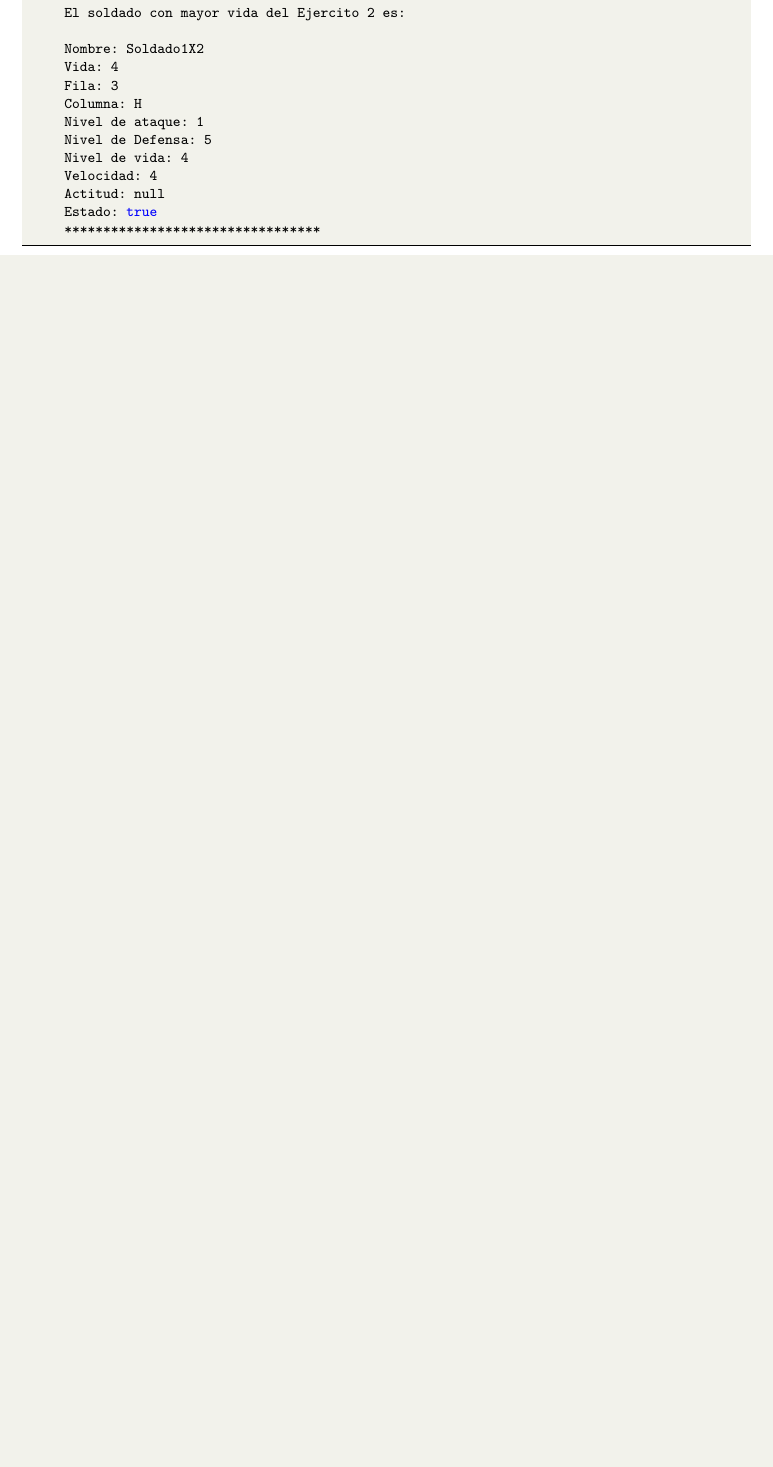
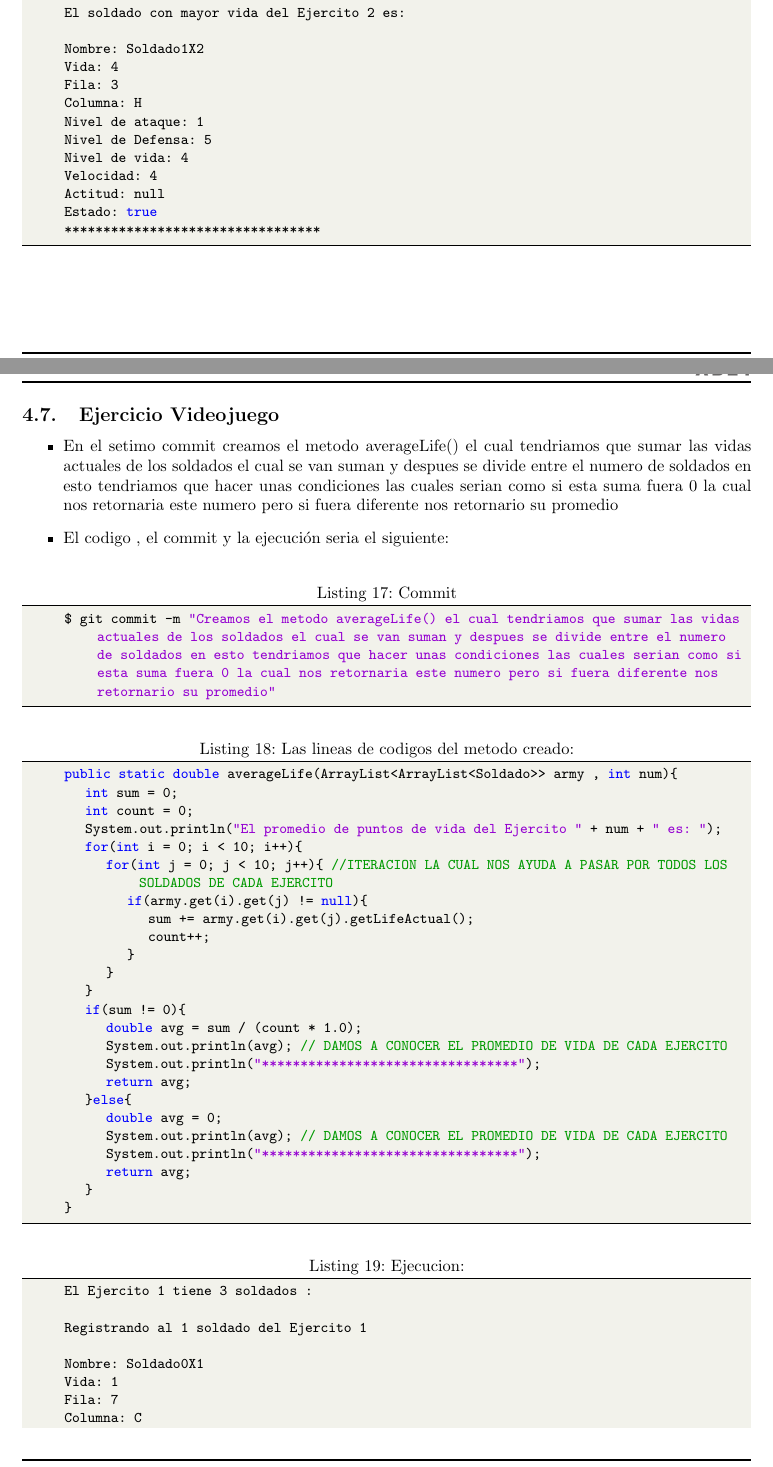
Before and after one commit to VictorMA18/fp2-23b, a LaTeX document (Fase02/Lab09/Latex/Informe09.tex): part of page 19 of 22 before the commit and two parts of pages 19 and 20 of 25 after it, the two joined at a grey line, cut so that both start at the same text, the shorter picture padded with empty space. The pictures show the PDF file Fase02/Lab09/Latex/Informe09.pdf that the author committed with the source.

Commit message:
Actualizando informe

```diff
--- a/Fase02/Lab09/Latex/Informe09.tex
+++ b/Fase02/Lab09/Latex/Informe09.tex
@@ -1035,3 +1035,47 @@
 		*********************************
 
 	\end{lstlisting}
+	\subsection{Ejercicio Videojuego}
+	\begin{itemize}
+		\item En el setimo commit creamos el metodo averageLife() el cual tendriamos que sumar las vidas actuales de los soldados el cual se van suman y despues se divide entre el numero de soldados en esto tendriamos que hacer unas condiciones las cuales serian como si esta suma fuera 0 la cual nos retornaria este numero pero si fuera diferente nos retornario su promedio
+		\item El codigo , el commit y la ejecución seria el siguiente:
+	\end{itemize}
+	\begin{lstlisting}[language=bash,caption={Commit}][H]
+		$ git commit -m "Creamos el metodo averageLife() el cual tendriamos que sumar las vidas actuales de los soldados el cual se van suman y despues se divide entre el numero de soldados en esto tendriamos que hacer unas condiciones las cuales serian como si esta suma fuera 0 la cual nos retornaria este numero pero si fuera diferente nos retornario su promedio"
+	\end{lstlisting}
+	\begin{lstlisting}[language=java,caption={Las lineas de codigos del metodo creado:}][H]
+		public static double averageLife(ArrayList<ArrayList<Soldado>> army , int num){
+			int sum = 0;
+			int count = 0;
+			System.out.println("El promedio de puntos de vida del Ejercito " + num + " es: ");
+			for(int i = 0; i < 10; i++){
+				for(int j = 0; j < 10; j++){ //ITERACION LA CUAL NOS AYUDA A PASAR POR TODOS LOS SOLDADOS DE CADA EJERCITO
+					if(army.get(i).get(j) != null){
+						sum += army.get(i).get(j).getLifeActual();
+						count++;
+					}
+				}
+			}
+			if(sum != 0){
+				double avg = sum / (count * 1.0);
+				System.out.println(avg); // DAMOS A CONOCER EL PROMEDIO DE VIDA DE CADA EJERCITO
+				System.out.println("*********************************");
+				return avg;
+			}else{
+				double avg = 0;
+				System.out.println(avg); // DAMOS A CONOCER EL PROMEDIO DE VIDA DE CADA EJERCITO
+				System.out.println("*********************************");
+				return avg;
+			}
+		}
+
+	\end{lstlisting}
+	\begin{lstlisting}[language=bash,caption={Ejecucion:}][H]
+		El Ejercito 1 tiene 3 soldados :
+
+		Registrando al 1 soldado del Ejercito 1
+
+		Nombre: Soldado0X1
+		Vida: 1
+		Fila: 7
+		Columna: C
@@ -1037,0 +1085,10 @@
+		Velocidad: 4
+		Actitud: null
+		Estado: true
+		---------------------------------
+		Registrando al 2 soldado del Ejercito 1
+
+		Nombre: Soldado1X1
+		Vida: 1
+		Fila: 8
+		Columna: E
@@ -1037,0 +1098,10 @@
+		Velocidad: 5
+		Actitud: null
+		Estado: true
+		---------------------------------
+		Registrando al 3 soldado del Ejercito 1
+
+		Nombre: Soldado2X1
+		Vida: 2
+		Fila: 4
+		Columna: I
@@ -1037,0 +1111,13 @@
+		Velocidad: 3
+		Actitud: null
+		Estado: true
+		---------------------------------
+		*********************************
+		El Ejercito 2 tiene 3 soldados :
+
+		Registrando al 1 soldado del Ejercito 2
+
+		Nombre: Soldado0X2
+		Vida: 5
+		Fila: 5
+		Columna: J
@@ -1037,0 +1127,10 @@
+		Velocidad: 3
+		Actitud: null
+		Estado: true
+		---------------------------------
+		Registrando al 2 soldado del Ejercito 2
+
+		Nombre: Soldado1X2
+		Vida: 3
+		Fila: 2
+		Columna: H
@@ -1037,0 +1140,10 @@
+		Velocidad: 5
+		Actitud: null
+		Estado: true
+		---------------------------------
+		Registrando al 3 soldado del Ejercito 2
+
+		Nombre: Soldado2X2
+		Vida: 2
+		Fila: 6
+		Columna: J
@@ -1037,0 +1153,10 @@
+		Velocidad: 4
+		Actitud: null
+		Estado: true
+		---------------------------------
+		*********************************
+
+		Mostrando tabla de posicion ... --
+		Leyenda: Ejercito1 --> X | Ejercito2 --> Y
+
+	\end{lstlisting}
@@ -1037,0 +1169,9 @@
+	\end{figure}
+	\begin{lstlisting}[language=bash,caption={Ejecucion:}][H]
+		*********************************
+		El soldado con mayor vida del Ejercito 1 es:
+
+		Nombre: Soldado2X1
+		Vida: 2
+		Fila: 4
+		Columna: I
@@ -1037,0 +1181,10 @@
+		Velocidad: 3
+		Actitud: null
+		Estado: true
+		*********************************
+		El soldado con mayor vida del Ejercito 2 es:
+
+		Nombre: Soldado0X2
+		Vida: 5
+		Fila: 5
+		Columna: J
@@ -1038,3 +1194,15 @@
+		Velocidad: 3
+		Actitud: null
+		Estado: true
+		*********************************
+		El promedio de puntos de vida del Ejercito 1 es:
+		1.3333333333333333
+		*********************************
+		El promedio de puntos de vida del Ejercito 2 es:
+		3.3333333333333335
+		*********************************
+
+	\end{lstlisting}
 	\subsection{Estructura de laboratorio 09}
 	\begin{itemize}
 		\item El contenido que se entrega en este laboratorio09 es el siguiente:
```
Also changed, not shown: Fase02/Lab09/Latex/Informe09.pdf, Fase02/Lab09/Latex/img/Commit7.png (added), Fase02/Lab09/Latex/Informe09.tex (30 more changed lines), 1 other file.
